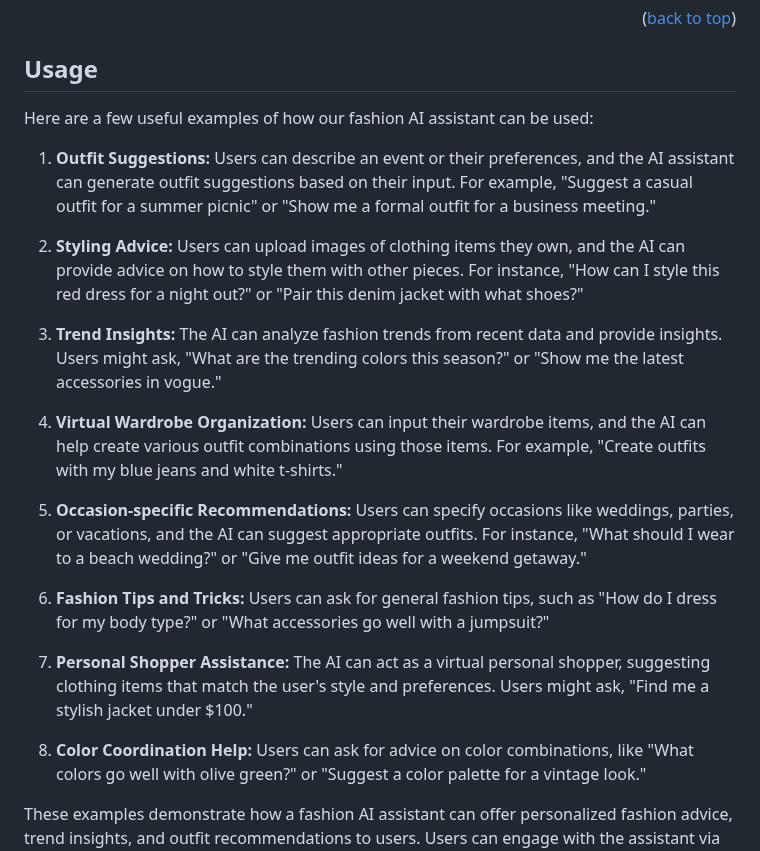
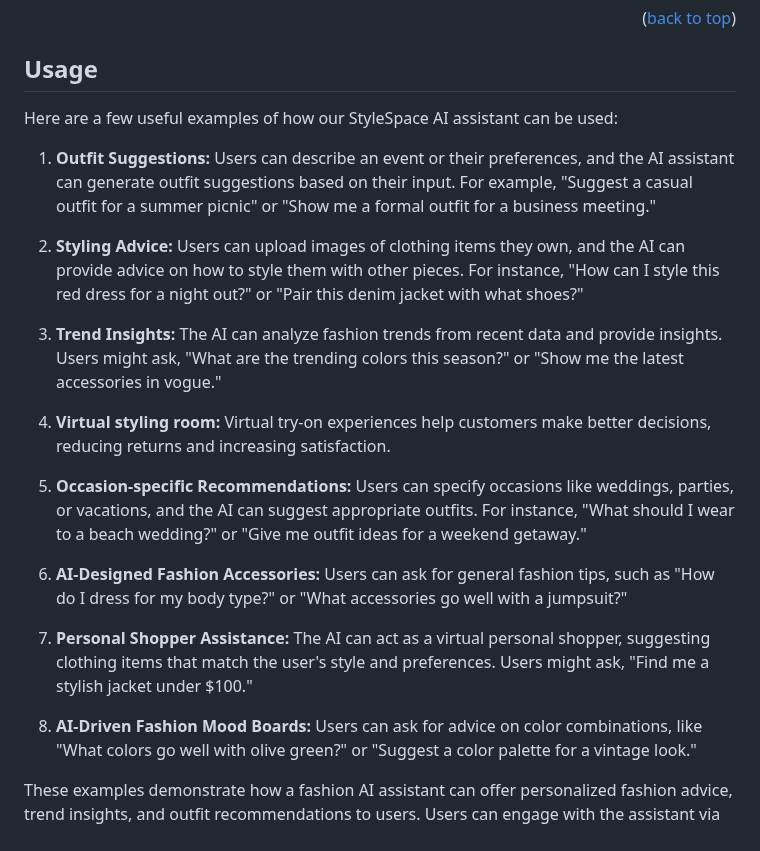
Before and after one commit to Muskanmeena2345/StyleSpace, a Markdown page: README.md, the part around one of its changes. Drawn GitHub-style.

```diff
--- a/README.md
+++ b/README.md
@@ -120,7 +111,7 @@ This is an example of how to list things you need to use the software and how to
 <!-- USAGE EXAMPLES -->
 ## Usage
 
-Here are a few useful examples of how our fashion AI assistant can be used:
+Here are a few useful examples of how our StyleSpace AI assistant can be used:
 
 1. **Outfit Suggestions:**
    Users can describe an event or their preferences, and the AI assistant can generate outfit suggestions based on their input. For example, "Suggest a casual outfit for a summer picnic" or "Show me a formal outfit for a business meeting."
@@ -131,19 +122,20 @@ Here are a few useful examples of how our fashion AI assistant can be used:
 3. **Trend Insights:**
    The AI can analyze fashion trends from recent data and provide insights. Users might ask, "What are the trending colors this season?" or "Show me the latest accessories in vogue."
 
-4. **Virtual Wardrobe Organization:**
-   Users can input their wardrobe items, and the AI can help create various outfit combinations using those items. For example, "Create outfits with my blue jeans and white t-shirts."
+4. **Virtual styling room:**
+   Virtual try-on experiences help customers make better decisions, reducing returns and increasing satisfaction.
 
-5. **Occasion-specific Recommendations:**
+
+6. **Occasion-specific Recommendations:**
    Users can specify occasions like weddings, parties, or vacations, and the AI can suggest appropriate outfits. For instance, "What should I wear to a beach wedding?" or "Give me outfit ideas for a weekend getaway."
 
-6. **Fashion Tips and Tricks:**
+7. **AI-Designed Fashion Accessories:**
    Users can ask for general fashion tips, such as "How do I dress for my body type?" or "What accessories go well with a jumpsuit?"
 
-7. **Personal Shopper Assistance:**
+8. **Personal Shopper Assistance:**
    The AI can act as a virtual personal shopper, suggesting clothing items that match the user's style and preferences. Users might ask, "Find me a stylish jacket under $100."
 
-8. **Color Coordination Help:**
+9. **AI-Driven Fashion Mood Boards:**
    Users can ask for advice on color combinations, like "What colors go well with olive green?" or "Suggest a color palette for a vintage look."
 
 These examples demonstrate how a fashion AI assistant can offer personalized fashion advice, trend insights, and outfit recommendations to users. Users can engage with the assistant via text input or even images, making it a versatile tool for enhancing their fashion choices.
```
Also changed, not shown: other parts of README.md (+10 -56 lines).
